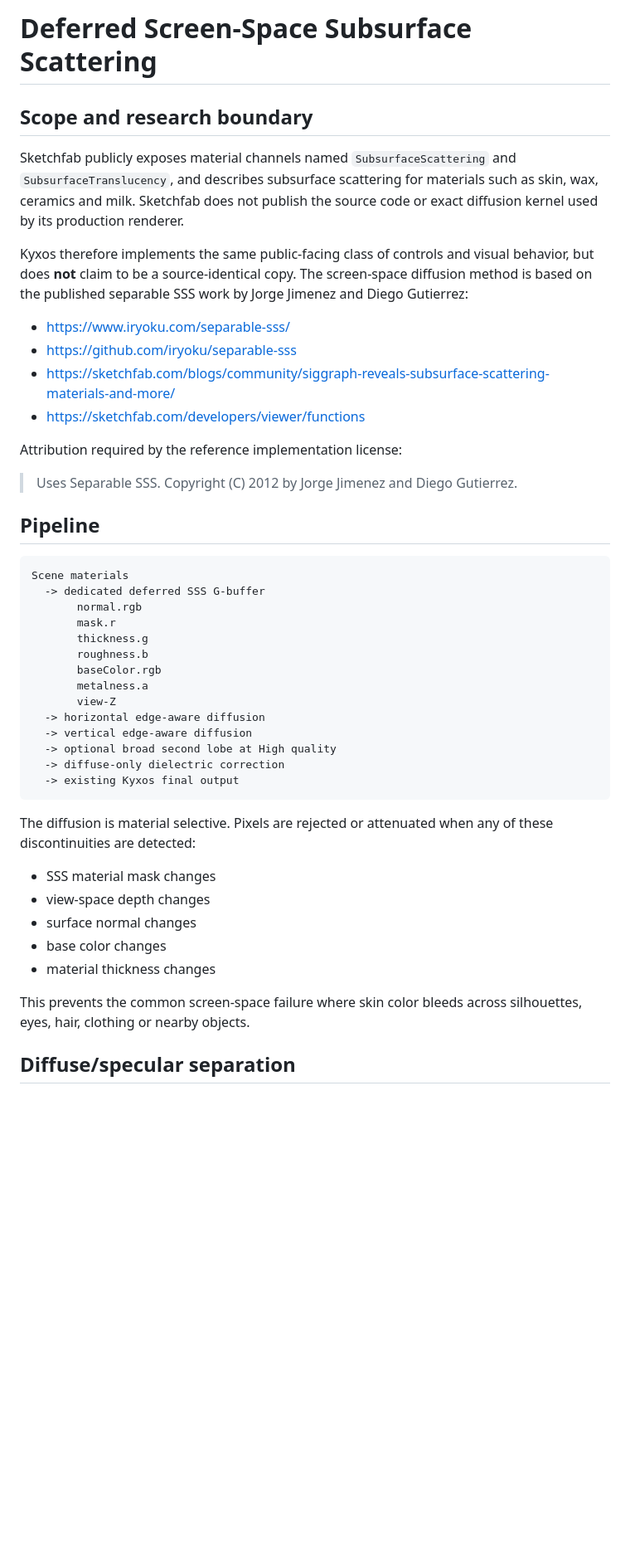
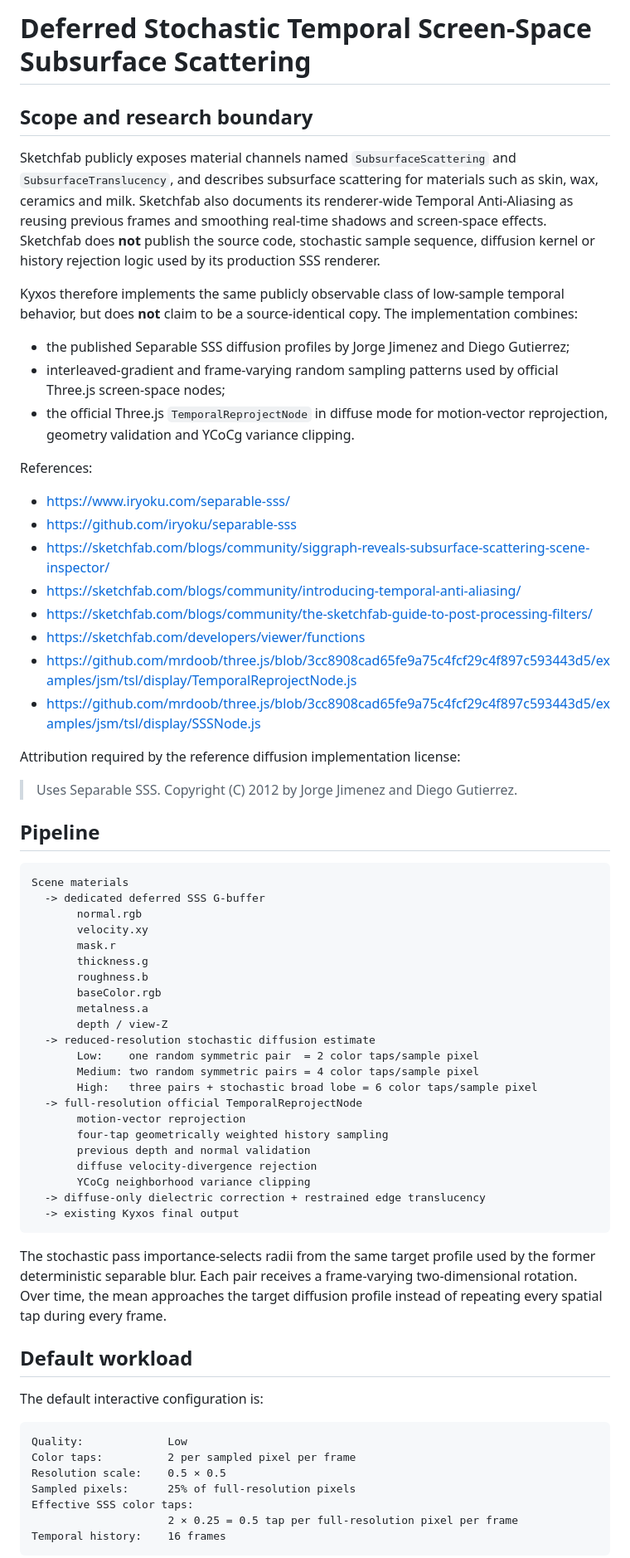
Before and after one commit to urashima/Kyxos-Render, a Markdown page: docs/SCREEN_SPACE_SSS.md, the part around one of its changes. Shown at 83% size. GitHub-like rendering; blank space fills up the shorter version.

Commit message:
docs(sss): document stochastic temporal reconstruction

````diff
--- a/docs/SCREEN_SPACE_SSS.md
+++ b/docs/SCREEN_SPACE_SSS.md
@@ -1,17 +1,27 @@
-# Deferred Screen-Space Subsurface Scattering
+# Deferred Stochastic Temporal Screen-Space Subsurface Scattering
 
 ## Scope and research boundary
 
-Sketchfab publicly exposes material channels named `SubsurfaceScattering` and `SubsurfaceTranslucency`, and describes subsurface scattering for materials such as skin, wax, ceramics and milk. Sketchfab does not publish the source code or exact diffusion kernel used by its production renderer.
+Sketchfab publicly exposes material channels named `SubsurfaceScattering` and `SubsurfaceTranslucency`, and describes subsurface scattering for materials such as skin, wax, ceramics and milk. Sketchfab also documents its renderer-wide Temporal Anti-Aliasing as reusing previous frames and smoothing real-time shadows and screen-space effects. Sketchfab does **not** publish the source code, stochastic sample sequence, diffusion kernel or history rejection logic used by its production SSS renderer.
 
-Kyxos therefore implements the same public-facing class of controls and visual behavior, but does **not** claim to be a source-identical copy. The screen-space diffusion method is based on the published separable SSS work by Jorge Jimenez and Diego Gutierrez:
+Kyxos therefore implements the same publicly observable class of low-sample temporal behavior, but does **not** claim to be a source-identical copy. The implementation combines:
+
+- the published Separable SSS diffusion profiles by Jorge Jimenez and Diego Gutierrez;
+- interleaved-gradient and frame-varying random sampling patterns used by official Three.js screen-space nodes;
+- the official Three.js `TemporalReprojectNode` in diffuse mode for motion-vector reprojection, geometry validation and YCoCg variance clipping.
+
+References:
 
 - https://www.iryoku.com/separable-sss/
 - https://github.com/iryoku/separable-sss
-- https://sketchfab.com/blogs/community/siggraph-reveals-subsurface-scattering-materials-and-more/
+- https://sketchfab.com/blogs/community/siggraph-reveals-subsurface-scattering-scene-inspector/
+- https://sketchfab.com/blogs/community/introducing-temporal-anti-aliasing/
+- https://sketchfab.com/blogs/community/the-sketchfab-guide-to-post-processing-filters/
 - https://sketchfab.com/developers/viewer/functions
+- https://github.com/mrdoob/three.js/blob/3cc8908cad65fe9a75c4fcf29c4f897c593443d5/examples/jsm/tsl/display/TemporalReprojectNode.js
+- https://github.com/mrdoob/three.js/blob/3cc8908cad65fe9a75c4fcf29c4f897c593443d5/examples/jsm/tsl/display/SSSNode.js
 
-Attribution required by the reference implementation license:
+Attribution required by the reference diffusion implementation license:
 
 > Uses Separable SSS. Copyright (C) 2012 by Jorge Jimenez and Diego Gutierrez.
 
@@ -21,28 +31,40 @@ Attribution required by the reference implementation license:
 Scene materials
   -> dedicated deferred SSS G-buffer
        normal.rgb
+       velocity.xy
        mask.r
        thickness.g
        roughness.b
        baseColor.rgb
        metalness.a
-       view-Z
-  -> horizontal edge-aware diffusion
-  -> vertical edge-aware diffusion
-  -> optional broad second lobe at High quality
-  -> diffuse-only dielectric correction
+       depth / view-Z
+  -> reduced-resolution stochastic diffusion estimate
+       Low:    one random symmetric pair  = 2 color taps/sample pixel
+       Medium: two random symmetric pairs = 4 color taps/sample pixel
+       High:   three pairs + stochastic broad lobe = 6 color taps/sample pixel
+  -> full-resolution official TemporalReprojectNode
+       motion-vector reprojection
+       four-tap geometrically weighted history sampling
+       previous depth and normal validation
+       diffuse velocity-divergence rejection
+       YCoCg neighborhood variance clipping
+  -> diffuse-only dielectric correction + restrained edge translucency
   -> existing Kyxos final output
 ```
 
-The diffusion is material selective. Pixels are rejected or attenuated when any of these discontinuities are detected:
+The stochastic pass importance-selects radii from the same target profile used by the former deterministic separable blur. Each pair receives a frame-varying two-dimensional rotation. Over time, the mean approaches the target diffusion profile instead of repeating every spatial tap during every frame.
 
-- SSS material mask changes
-- view-space depth changes
-- surface normal changes
-- base color changes
-- material thickness changes
+## Default workload
 
-This prevents the common screen-space failure where skin color bleeds across silhouettes, eyes, hair, clothing or nearby objects.
+The default interactive configuration is:
 
-## Diffuse/specular separation
+```text
+Quality:             Low
+Color taps:          2 per sampled pixel per frame
+Resolution scale:    0.5 × 0.5
+Sampled pixels:      25% of full-resolution pixels
+Effective SSS color taps:
+                     2 × 0.25 = 0.5 tap per full-resolution pixel per frame
+Temporal history:    16 frames
+```
 
````
Also changed, not shown: other parts of docs/SCREEN_SPACE_SSS.md (+92 -16 lines).
